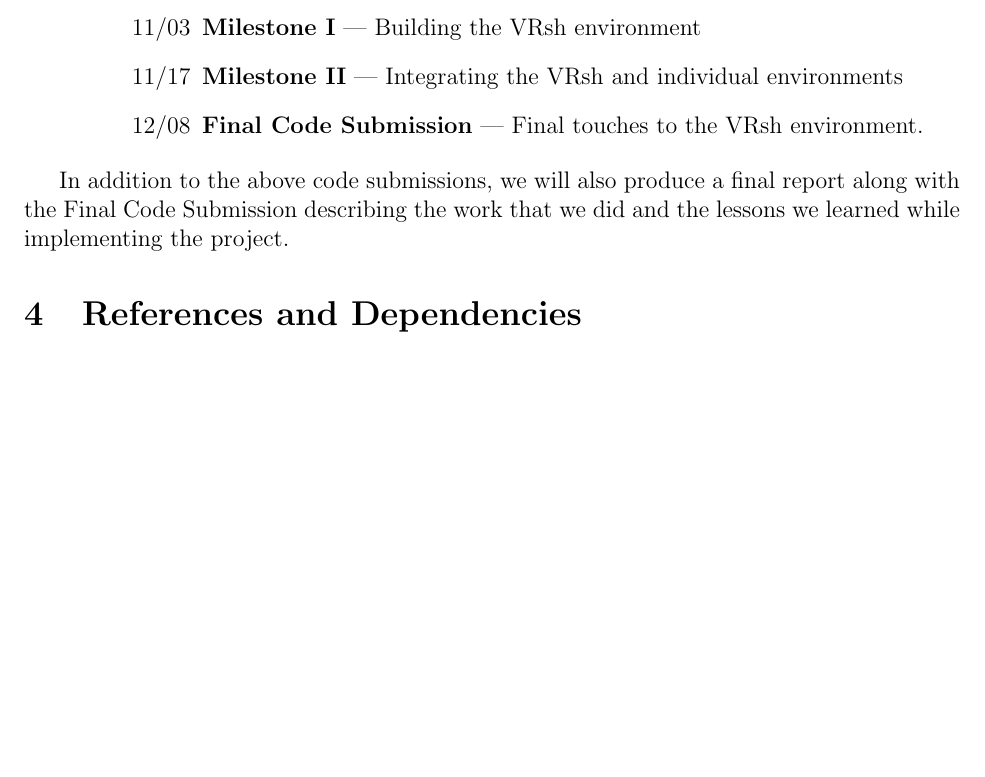
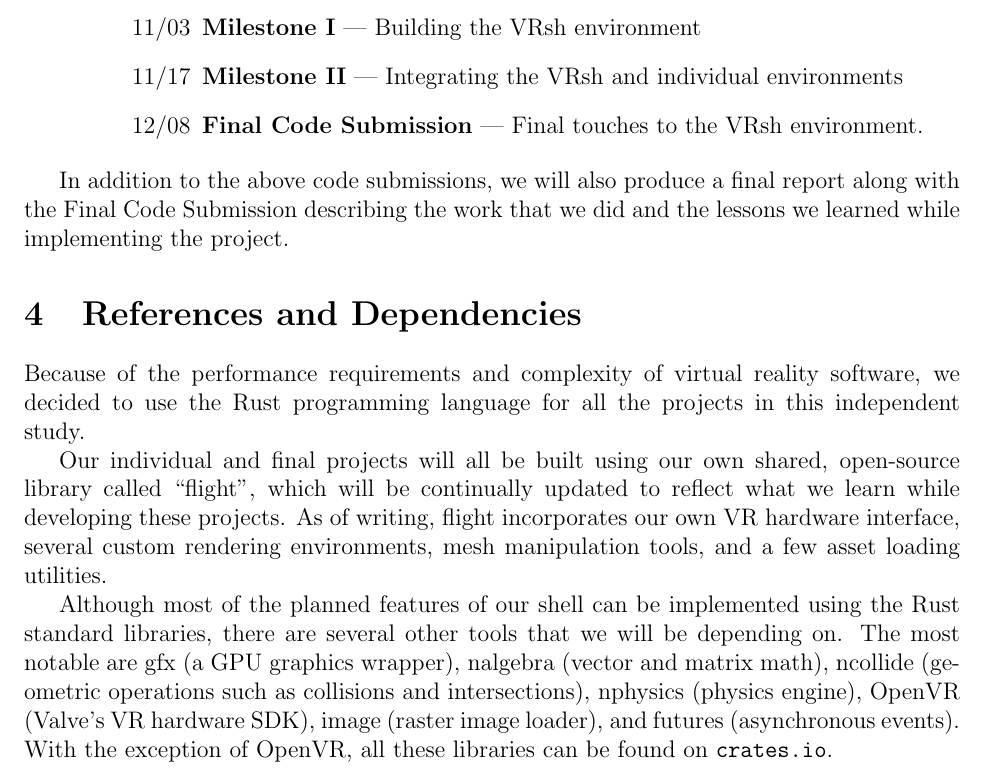
Before and after one commit to CSM-Dream-Team/final-project, a LaTeX document (final-project-proposal.tex): part of page 3 of 3, cut so that both start at the same text, the shorter picture padded with empty space. The pictures show the PDF file final-project-proposal.pdf that the author committed with the source.

Commit message:
ref and deps

```diff
--- a/final-project-proposal.tex
+++ b/final-project-proposal.tex
@@ -73,4 +73,22 @@ lessons we learned while implementing the project.
 
 \section{References and Dependencies}
 
+Because of the performance requirements and complexity of virtual reality software,
+we decided to use the Rust programming language for all the projects in this
+independent study.
+
+Our individual and final projects will all be built using our own shared, open-source
+library called ``flight'', which will be continually updated to reflect what we learn
+while developing these projects. As of writing, flight incorporates our own VR hardware
+interface, several custom rendering environments, mesh manipulation tools, and a few
+asset loading utilities.
+
+Although most of the planned features of our shell can be implemented using the
+Rust standard libraries, there are several other tools that we will be depending on.
+The most notable are gfx (a GPU graphics wrapper), nalgebra (vector and matrix math),\
+ncollide (geometric operations such as collisions and intersections), nphysics (physics
+engine), OpenVR (Valve's VR hardware SDK), image (raster image loader), and futures
+(asynchronous events). With the exception of OpenVR, all these libraries can be found on
+\texttt{crates.io}.
+
 \end{document}
```
Also changed, not shown: final-project-proposal.pdf.
